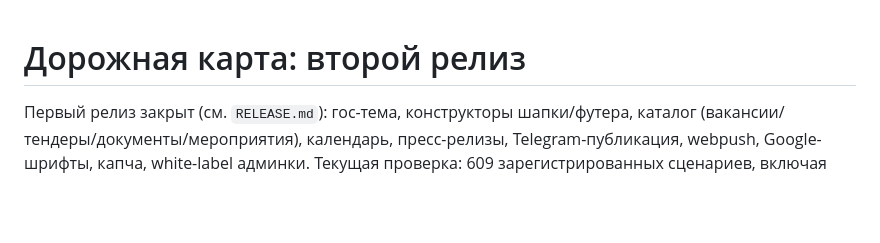
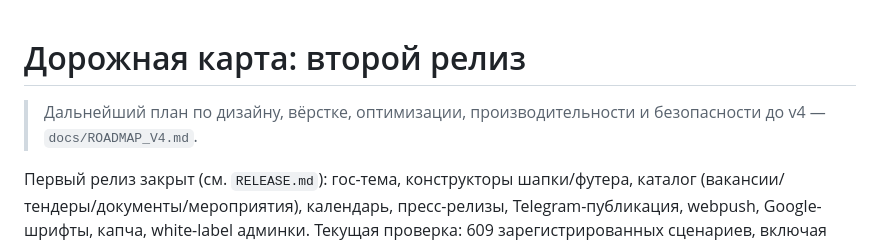
Before and after one commit to artstudiouzb-gif/asdr_v2, a Markdown page: docs/ROADMAP.md, the part around the change. Rendered like a GitHub page; blank space fills up the shorter version.

```diff
--- a/docs/ROADMAP.md
+++ b/docs/ROADMAP.md
@@ -1,4 +1,7 @@
 # Дорожная карта: второй релиз
+
+> Дальнейший план по дизайну, вёрстке, оптимизации, производительности и
+> безопасности до v4 — `docs/ROADMAP_V4.md`.
 
 Первый релиз закрыт (см. `RELEASE.md`): гос-тема, конструкторы шапки/футера,
 каталог (вакансии/тендеры/документы/мероприятия), календарь, пресс-релизы,
```
Also changed, not shown: docs/ROADMAP_V4.md (added, +305 -0 lines).
